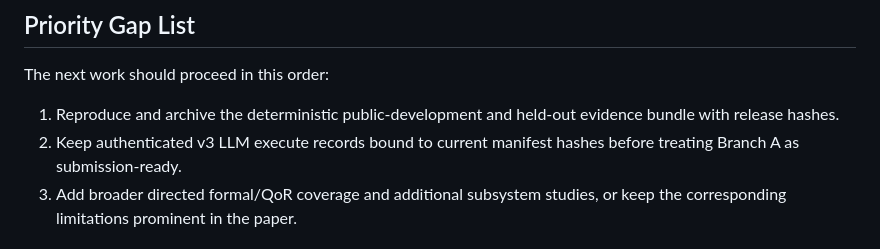
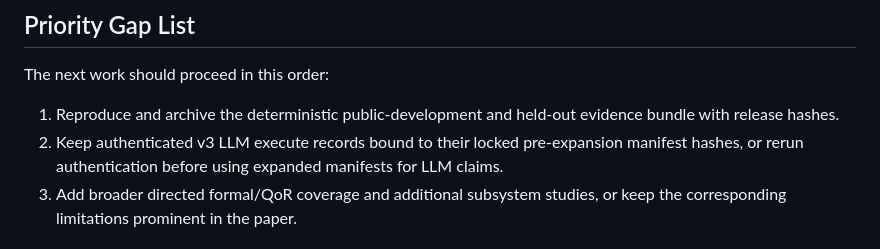
Before and after one commit to NayCheno/mico, a Markdown page: docs/13_architecture_audit.md, the part around the change. Rendered like a GitHub page.

```diff
--- a/docs/13_architecture_audit.md
+++ b/docs/13_architecture_audit.md
@@ -313,8 +313,9 @@ The next work should proceed in this order:
 
 1. Reproduce and archive the deterministic public-development and held-out
    evidence bundle with release hashes.
-2. Keep authenticated v3 LLM execute records bound to current manifest hashes
-   before treating Branch A as submission-ready.
+2. Keep authenticated v3 LLM execute records bound to their locked
+   pre-expansion manifest hashes, or rerun authentication before using expanded
+   manifests for LLM claims.
 3. Add broader directed formal/QoR coverage and additional subsystem studies,
    or keep the corresponding limitations prominent in the paper.
 
```
Also changed, not shown: docs/24_llm_matrix_v3.md (+5 -2 lines).
